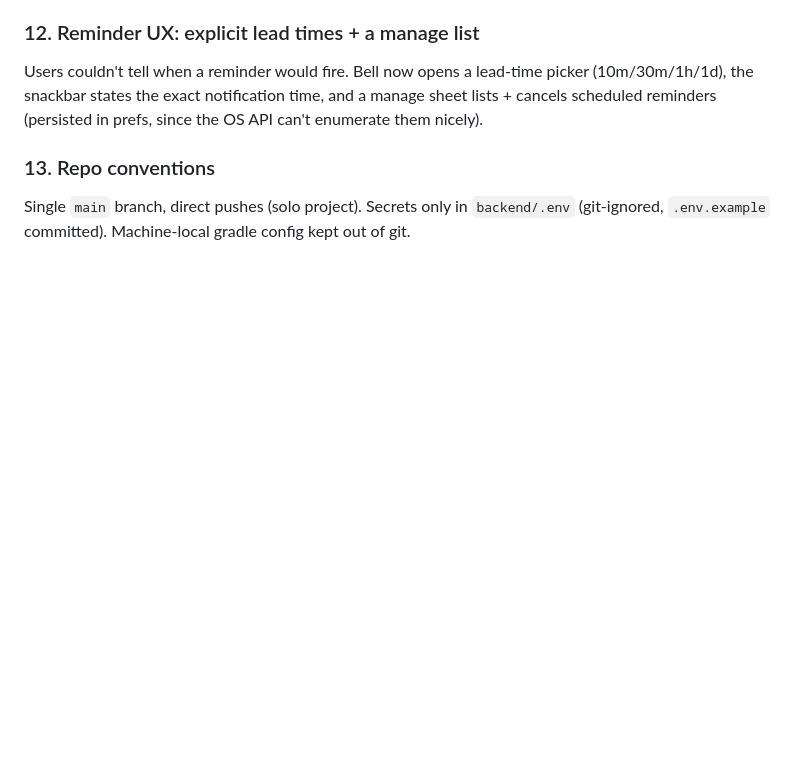
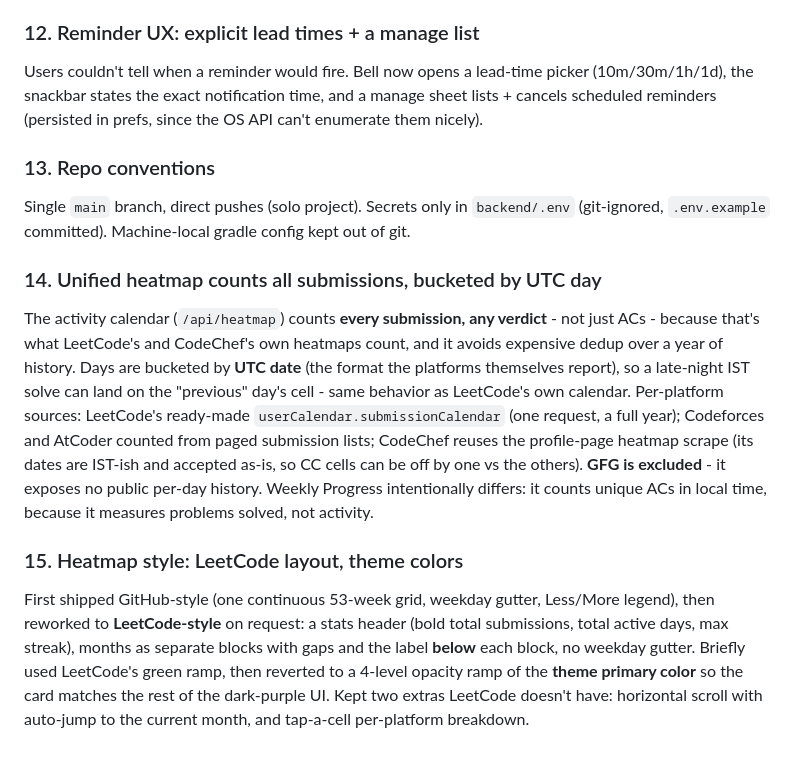
Before and after one commit to Markuvu/codetrack, a Markdown page: specs/05-decisions.md, the part around the change. Drawn GitHub-style; blank space fills up the shorter version.

Commit message:
specs: document /api/heatmap, unified activity calendar, Progress peak rating + ordering, new decisions 14-15

```diff
--- a/specs/05-decisions.md
+++ b/specs/05-decisions.md
@@ -40,3 +40,9 @@ Users couldn't tell when a reminder would fire. Bell now opens a lead-time picke
 
 ### 13. Repo conventions
 Single `main` branch, direct pushes (solo project). Secrets only in `backend/.env` (git-ignored, `.env.example` committed). Machine-local gradle config kept out of git.
+
+### 14. Unified heatmap counts all submissions, bucketed by UTC day
+The activity calendar (`/api/heatmap`) counts **every submission, any verdict** - not just ACs - because that's what LeetCode's and CodeChef's own heatmaps count, and it avoids expensive dedup over a year of history. Days are bucketed by **UTC date** (the format the platforms themselves report), so a late-night IST solve can land on the "previous" day's cell - same behavior as LeetCode's own calendar. Per-platform sources: LeetCode's ready-made `userCalendar.submissionCalendar` (one request, a full year); Codeforces and AtCoder counted from paged submission lists; CodeChef reuses the profile-page heatmap scrape (its dates are IST-ish and accepted as-is, so CC cells can be off by one vs the others). **GFG is excluded** - it exposes no public per-day history. Weekly Progress intentionally differs: it counts unique ACs in local time, because it measures problems solved, not activity.
+
+### 15. Heatmap style: LeetCode layout, theme colors
+First shipped GitHub-style (one continuous 53-week grid, weekday gutter, Less/More legend), then reworked to **LeetCode-style** on request: a stats header (bold total submissions, total active days, max streak), months as separate blocks with gaps and the label **below** each block, no weekday gutter. Briefly used LeetCode's green ramp, then reverted to a 4-level opacity ramp of the **theme primary color** so the card matches the rest of the dark-purple UI. Kept two extras LeetCode doesn't have: horizontal scroll with auto-jump to the current month, and tap-a-cell per-platform breakdown.
```
Also changed, not shown: specs/03-backend-api.md (+11 -0 lines), specs/04-app-features.md (+5 -3 lines).
